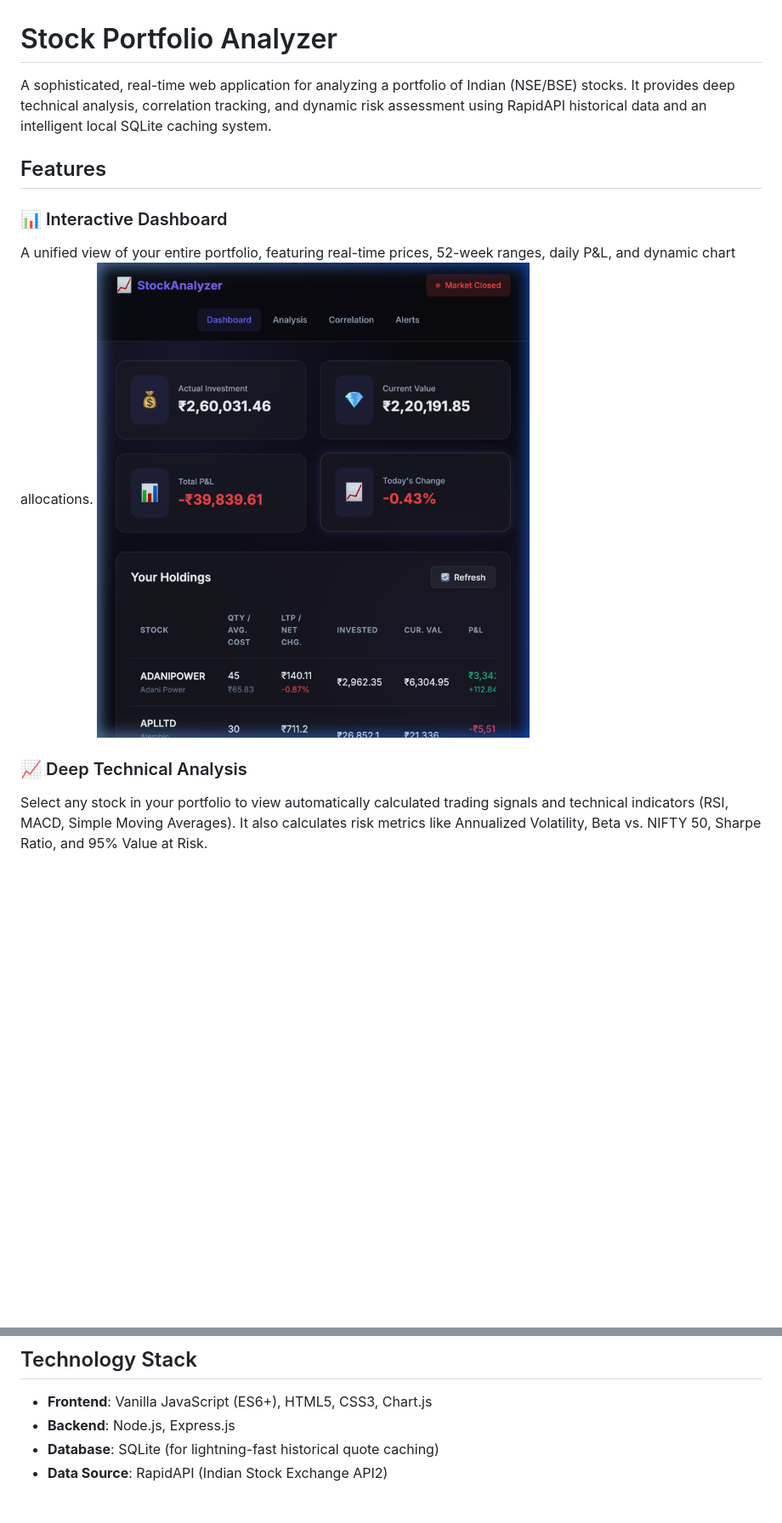
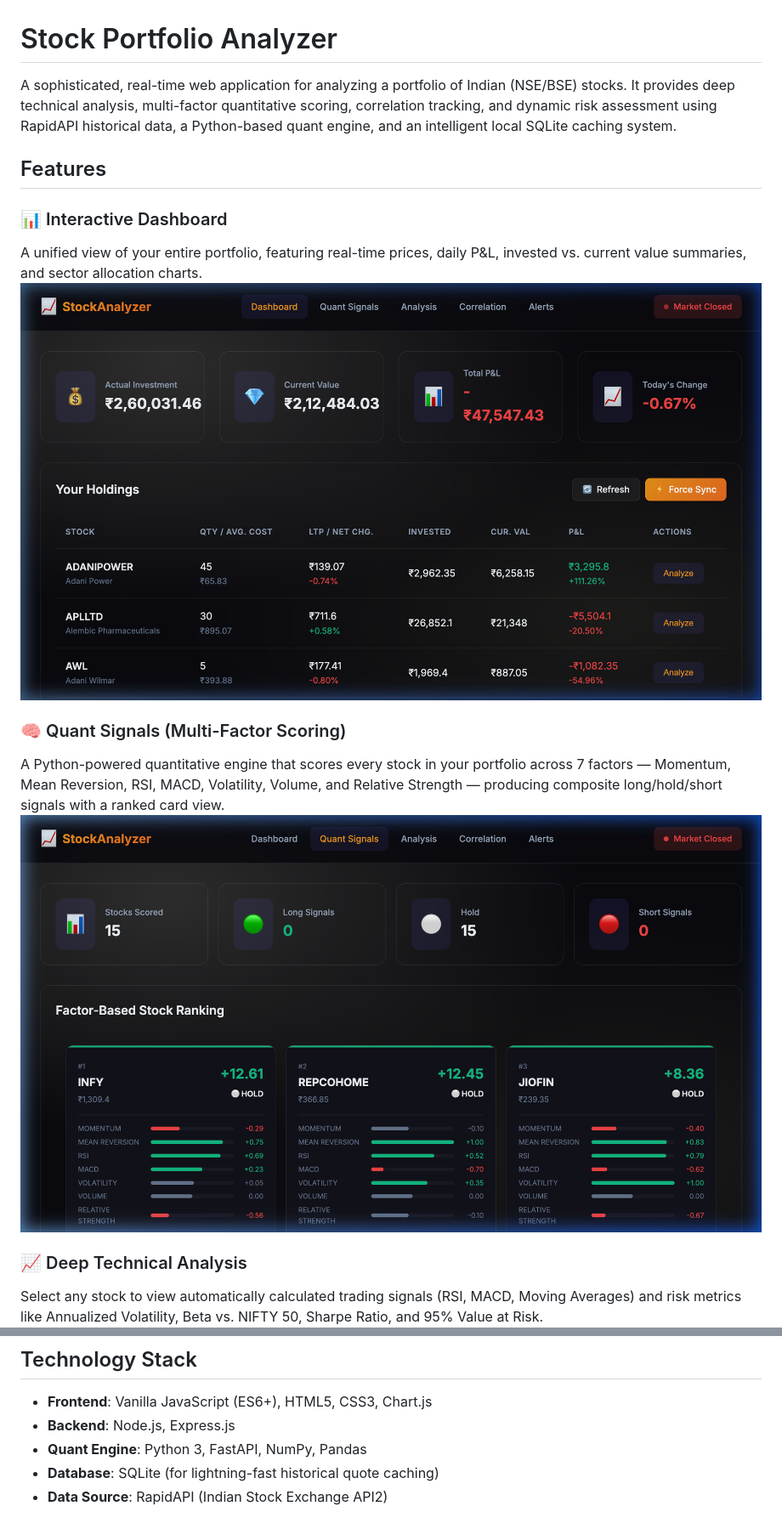
Before and after one commit to LaxmanHJ/my-equity-tracker, a Markdown page: README.md, 2 parts joined by grey strips. Shown at 85% size. Rendered like a GitHub page; pictures changed too: docs/dashboard.png, docs/quant_signals.png (added); blank space fills up the shorter version.

Commit message:
feat: Add multi-factor quantitative scoring with a Python engine, update documentation, and refresh the UI color scheme.

```diff
--- a/README.md
+++ b/README.md
@@ -1,15 +1,19 @@
 # Stock Portfolio Analyzer
 
-A sophisticated, real-time web application for analyzing a portfolio of Indian (NSE/BSE) stocks. It provides deep technical analysis, correlation tracking, and dynamic risk assessment using RapidAPI historical data and an intelligent local SQLite caching system.
+A sophisticated, real-time web application for analyzing a portfolio of Indian (NSE/BSE) stocks. It provides deep technical analysis, multi-factor quantitative scoring, correlation tracking, and dynamic risk assessment using RapidAPI historical data, a Python-based quant engine, and an intelligent local SQLite caching system.
 
 ## Features
 
 ### 📊 Interactive Dashboard
-A unified view of your entire portfolio, featuring real-time prices, 52-week ranges, daily P&L, and dynamic chart allocations.
+A unified view of your entire portfolio, featuring real-time prices, daily P&L, invested vs. current value summaries, and sector allocation charts.
 ![Dashboard](docs/dashboard.png)
 
+### 🧠 Quant Signals (Multi-Factor Scoring)
+A Python-powered quantitative engine that scores every stock in your portfolio across 7 factors — Momentum, Mean Reversion, RSI, MACD, Volatility, Volume, and Relative Strength — producing composite long/hold/short signals with a ranked card view.
+![Quant Signals](docs/quant_signals.png)
+
 ### 📈 Deep Technical Analysis
-Select any stock in your portfolio to view automatically calculated trading signals and technical indicators (RSI, MACD, Simple Moving Averages). It also calculates risk metrics like Annualized Volatility, Beta vs. NIFTY 50, Sharpe Ratio, and 95% Value at Risk.
+Select any stock to view automatically calculated trading signals (RSI, MACD, Moving Averages) and risk metrics like Annualized Volatility, Beta vs. NIFTY 50, Sharpe Ratio, and 95% Value at Risk.
 ![Analysis](docs/analysis.png)
 
 ### 🔗 Correlation Matrix
@@ -24,6 +28,7 @@ Set custom trigger points for any stock. The application actively tracks local t
 
 - **Frontend**: Vanilla JavaScript (ES6+), HTML5, CSS3, Chart.js
 - **Backend**: Node.js, Express.js
+- **Quant Engine**: Python 3, FastAPI, NumPy, Pandas
 - **Database**: SQLite (for lightning-fast historical quote caching)
 - **Data Source**: RapidAPI (Indian Stock Exchange API2)
 
```
Also changed, not shown: other parts of README.md (+5 -2 lines), docs/alerts.png, docs/analysis.png, docs/correlation.png, 2 other files.
